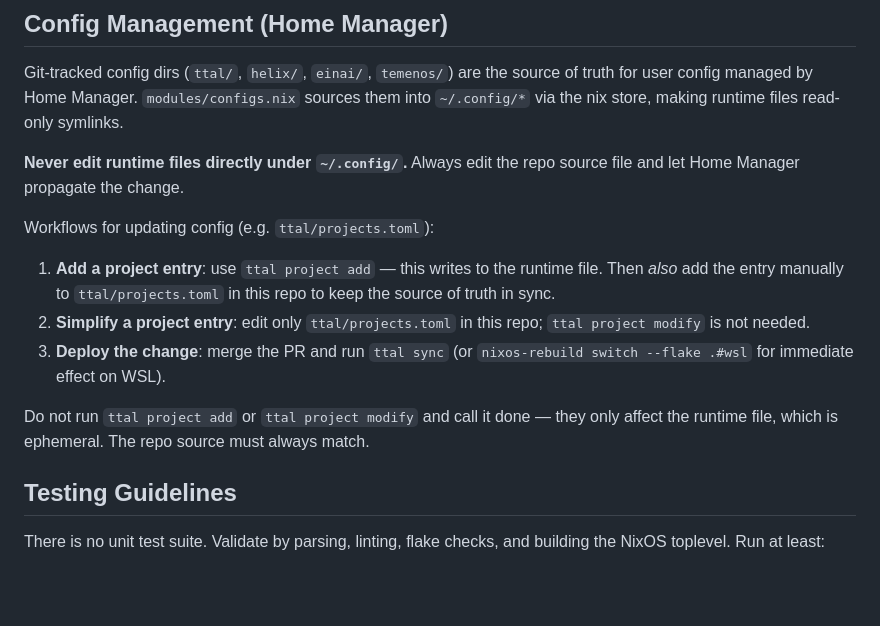
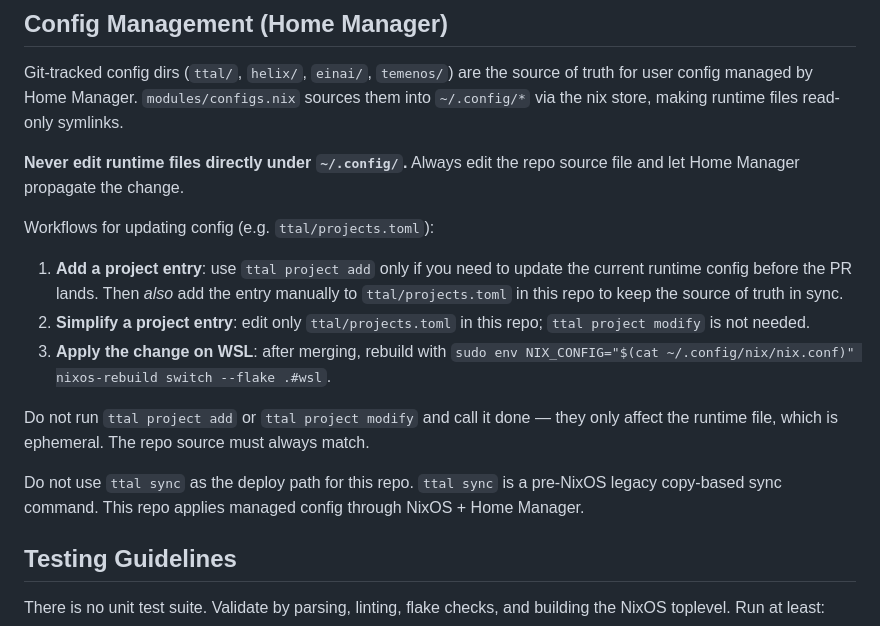
Before and after one commit to tta-lab/kosmos, a Markdown page: AGENTS.md, the part around the change. GitHub-like rendering; blank space fills up the shorter version.

Commit message:
fix(docs): clarify NixOS config deployment

```diff
--- a/AGENTS.md
+++ b/AGENTS.md
@@ -60,11 +60,13 @@ Git-tracked config dirs (`ttal/`, `helix/`, `einai/`, `temenos/`) are the source
 
 Workflows for updating config (e.g. `ttal/projects.toml`):
 
-1. **Add a project entry**: use `ttal project add` — this writes to the runtime file. Then *also* add the entry manually to `ttal/projects.toml` in this repo to keep the source of truth in sync.
+1. **Add a project entry**: use `ttal project add` only if you need to update the current runtime config before the PR lands. Then *also* add the entry manually to `ttal/projects.toml` in this repo to keep the source of truth in sync.
 2. **Simplify a project entry**: edit only `ttal/projects.toml` in this repo; `ttal project modify` is not needed.
-3. **Deploy the change**: merge the PR and run `ttal sync` (or `nixos-rebuild switch --flake .#wsl` for immediate effect on WSL).
+3. **Apply the change on WSL**: after merging, rebuild with `sudo env NIX_CONFIG="$(cat ~/.config/nix/nix.conf)" nixos-rebuild switch --flake .#wsl`.
 
 Do not run `ttal project add` or `ttal project modify` and call it done — they only affect the runtime file, which is ephemeral. The repo source must always match.
+
+Do not use `ttal sync` as the deploy path for this repo. `ttal sync` is a pre-NixOS legacy copy-based sync command. This repo applies managed config through NixOS + Home Manager.
 
 ## Testing Guidelines
 
```
